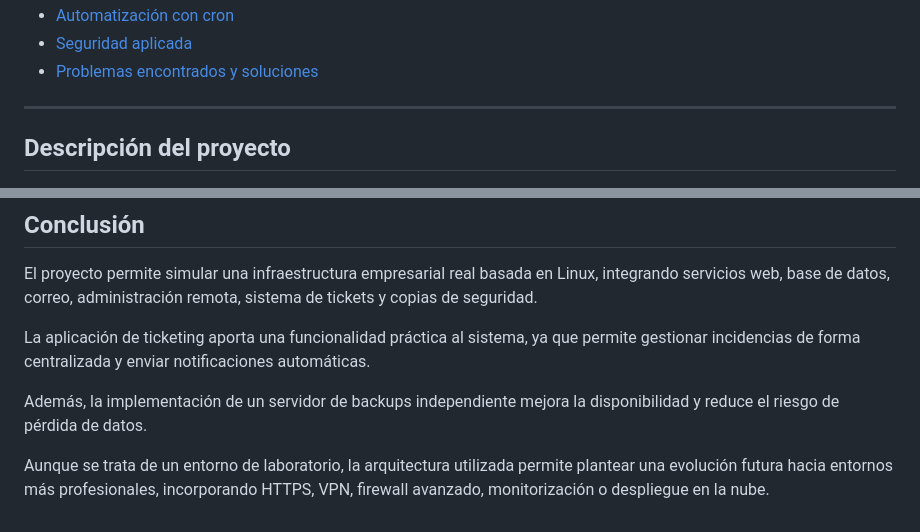
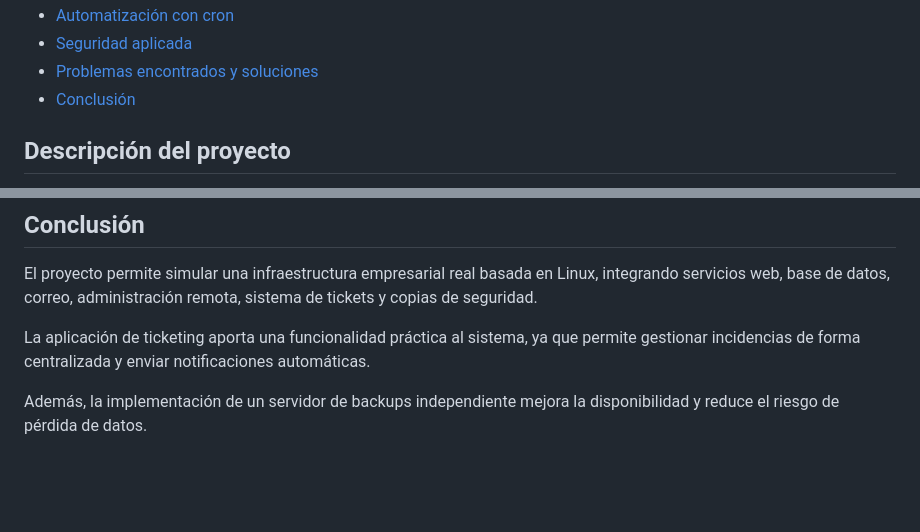
Before and after one commit to eulleni/proyecto, a Markdown page: proyecto intermodular.md, 2 parts joined by grey strips. Rendered like a GitHub page; blank space fills up the shorter version.

Commit message:
Remove conclusion section and clean up formatting
Removed conclusion section and some extra lines from the document.

```diff
--- a/proyecto intermodular.md
+++ b/proyecto intermodular.md
@@ -47,8 +47,7 @@ Sistema de ticketing y gestión de incidencias desarrollado sobre una infraestru
 - [Automatización con cron](#automatización-con-cron)
 - [Seguridad aplicada](#seguridad-aplicada)
 - [Problemas encontrados y soluciones](#problemas-encontrados-y-soluciones)
-
----
+- [Conclusión](#conclusión)
 
 ## Descripción del proyecto
 
@@ -785,5 +783,3 @@ El proyecto permite simular una infraestructura empresarial real basada en Linux
 La aplicación de ticketing aporta una funcionalidad práctica al sistema, ya que permite gestionar incidencias de forma centralizada y enviar notificaciones automáticas.
 
 Además, la implementación de un servidor de backups independiente mejora la disponibilidad y reduce el riesgo de pérdida de datos.
-
-Aunque se trata de un entorno de laboratorio, la arquitectura utilizada permite plantear una evolución futura hacia entornos más profesionales, incorporando HTTPS, VPN, firewall avanzado, monitorización o despliegue en la nube.
```
Also changed, not shown: other parts of proyecto intermodular.md (+0 -1 lines).
